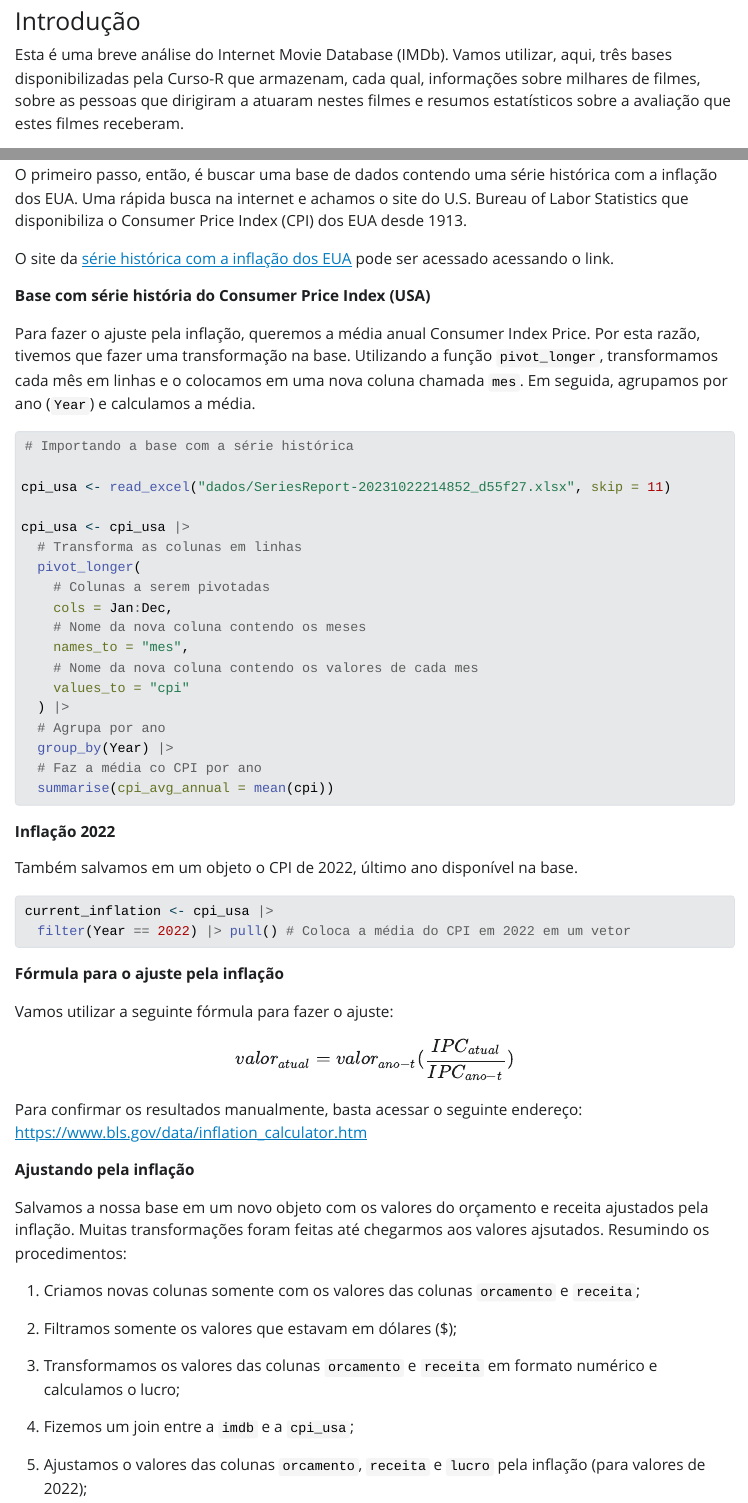
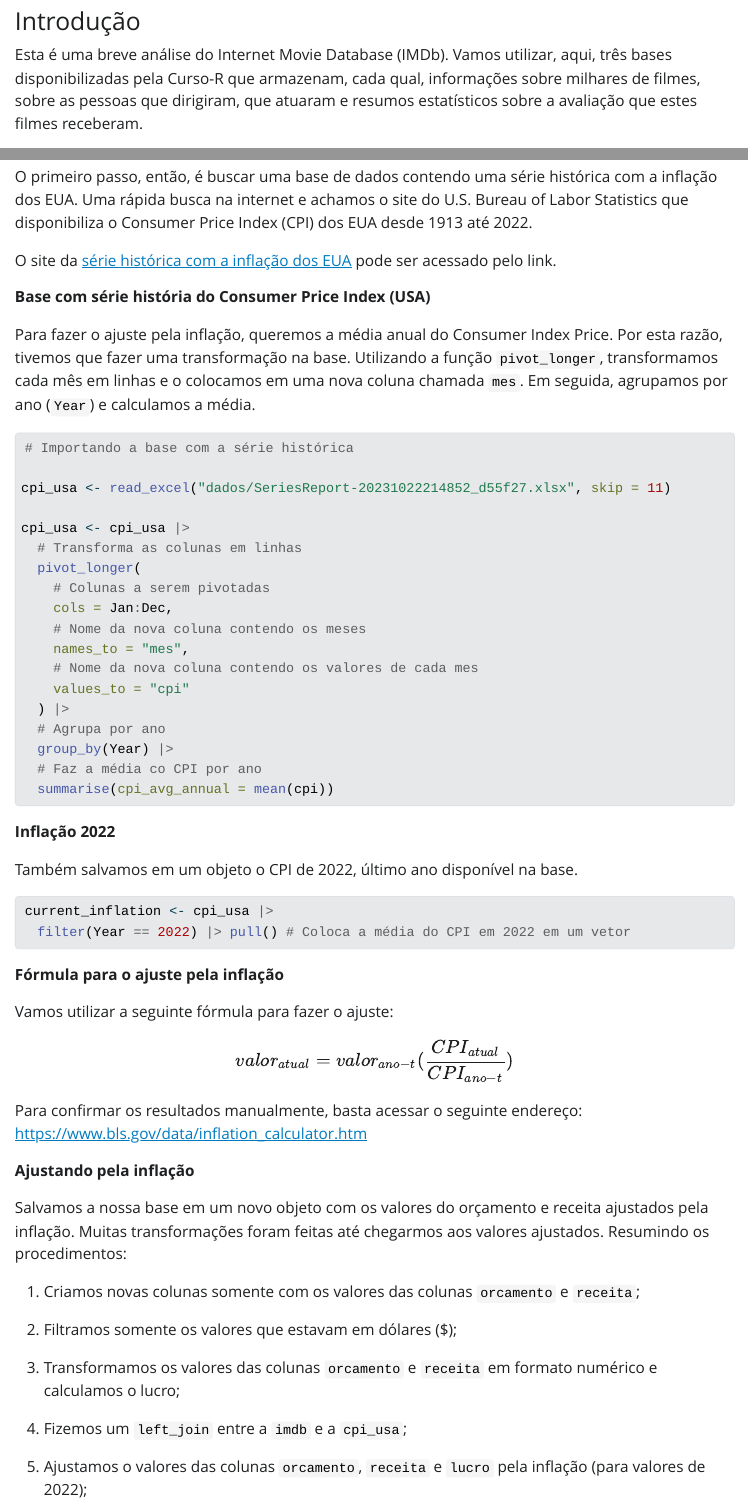
Before and after one commit to luizhenriquesb/explorando-IMDb, a Quarto document (index.qmd): the page in a window 1100 px wide, from 200 px down, and a second part further down, joined at a grey line. The pictures show the output file index.html that the author committed with the source, opened offline; Quarto's library style sheets are replaced by a plain one without menus; long lines of code are wrapped.

Commit message:
index uptade

````diff
--- a/index.qmd
+++ b/index.qmd
@@ -8,7 +8,7 @@ editor: visual
 
 ### Introdução
 
-Esta é uma breve análise do Internet Movie Database (IMDb). Vamos utilizar, aqui, três bases disponibilizadas pela Curso-R que armazenam, cada qual, informações sobre milhares de filmes, sobre as pessoas que dirigiram a atuaram nestes filmes e resumos estatísticos sobre a avaliação que estes filmes receberam.
+Esta é uma breve análise do Internet Movie Database (IMDb). Vamos utilizar, aqui, três bases disponibilizadas pela Curso-R que armazenam, cada qual, informações sobre milhares de filmes, sobre as pessoas que dirigiram, que atuaram e resumos estatísticos sobre a avaliação que estes filmes receberam.
 
 #### Pacotes utilizados
 
@@ -248,13 +246,13 @@ Há de se considerar duas questões que tornam a comparação mais complexa do q
 
 Em segundo lugar, os valores de orçamento e receita não foram ajustados pela inflação, o que invalida a comparação entre filmes de diferentes épocas. Assim, aqui, vamos lidar somente com este segundo problema. Abaixo, apresentamos uma nova comparação com os valores de orçamento e receita reajustado pela inflação.
 
-O primeiro passo, então, é buscar uma base de dados contendo uma série histórica com a inflação dos EUA. Uma rápida busca na internet e achamos o site do U.S. Bureau of Labor Statistics que disponibiliza o Consumer Price Index (CPI) dos EUA desde 1913.
+O primeiro passo, então, é buscar uma base de dados contendo uma série histórica com a inflação dos EUA. Uma rápida busca na internet e achamos o site do U.S. Bureau of Labor Statistics que disponibiliza o Consumer Price Index (CPI) dos EUA desde 1913 até 2022.
 
-O site da [série histórica com a inflação dos EUA](https://data.bls.gov/pdq/SurveyOutputServlet) pode ser acessado acessando o link.
+O site da [série histórica com a inflação dos EUA](https://data.bls.gov/pdq/SurveyOutputServlet) pode ser acessado pelo link.
 
 **Base com série história do Consumer Price Index (USA)**
 
-Para fazer o ajuste pela inflação, queremos a média anual Consumer Index Price. Por esta razão, tivemos que fazer uma transformação na base. Utilizando a função `pivot_longer`, transformamos cada mês em linhas e o colocamos em uma nova coluna chamada `mes`. Em seguida, agrupamos por ano (`Year`) e calculamos a média.
+Para fazer o ajuste pela inflação, queremos a média anual do Consumer Index Price. Por esta razão, tivemos que fazer uma transformação na base. Utilizando a função `pivot_longer`, transformamos cada mês em linhas e o colocamos em uma nova coluna chamada `mes`. Em seguida, agrupamos por ano (`Year`) e calculamos a média.
 
 ```{r}
 # Importando a base com a série histórica
@@ -296,7 +294,7 @@ Para confirmar os resultados manualmente, basta acessar o seguinte endereço: <h
 
 **Ajustando pela inflação**
 
-Salvamos a nossa base em um novo objeto com os valores do orçamento e receita ajustados pela inflação. Muitas transformações foram feitas até chegarmos aos valores ajsutados. Resumindo os procedimentos:
+Salvamos a nossa base em um novo objeto com os valores do orçamento e receita ajustados pela inflação. Muitas transformações foram feitas até chegarmos aos valores ajustados. Resumindo os procedimentos:
 
 1.  Criamos novas colunas somente com os valores das colunas `orcamento` e `receita`;
 
@@ -304,13 +302,13 @@ Salvamos a nossa base em um novo objeto com os valores do orçamento e receita a
 
 3.  Transformamos os valores das colunas `orcamento` e `receita` em formato numérico e calculamos o lucro;
 
-4.  Fizemos um join entre a `imdb` e a `cpi_usa`;
+4.  Fizemos um `left_join` entre a `imdb` e a `cpi_usa`;
 
 5.  Ajustamos o valores das colunas `orcamento`, `receita` e `lucro` pela inflação (para valores de 2022);
 
-6. Salvamos essas transformações em um novo objeto chamado `imdb_adjusted_inf` (para usarmos novamente, caso necessário);
+6.  Salvamos essas transformações em um novo objeto chamado `imdb_adjusted_inf` (para usarmos novamente, caso necessário);
 
-7. Apresentamos em uma nova os gêneros de filmes com os maiores lucros corrigidos pela inflação (para valores de 2022).
+7.  Apresentamos em uma nova os gêneros de filmes com os maiores lucros corrigidos pela inflação (para valores de 2022).
 
 ```{r}
 # Base imdb com valores ajustados pela inflação
````
Also changed, not shown: index.html, index.qmd (20 more changed lines).
